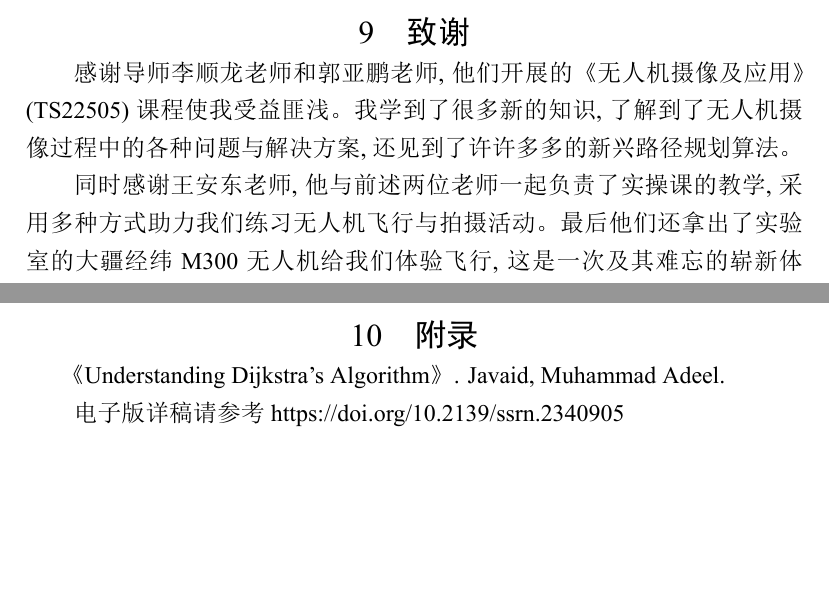
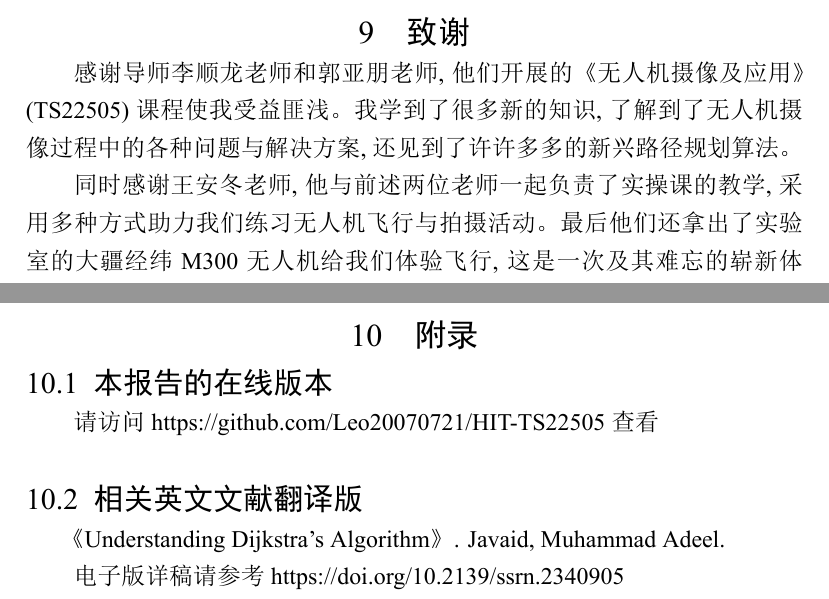
Before and after one commit to Leo20070721/HIT-TS22505, a LaTeX document (Final work's report.tex): two parts of pages 26 and 27 of 32, joined at a grey line, cut so that both start at the same text, the shorter picture padded with empty space. The pictures show the PDF file Final work's report.pdf that the author committed with the source.

Commit message:
2025/10/19 Fin Version

```diff
--- a/Final work's report.tex
+++ b/Final work's report.tex
@@ -62,8 +69,8 @@
 \title{《无人机摄像及应用》结课报告\\航迹规划算法与实现}
 \author[1]{刘宇轩}
 \author[2]{李顺龙}
-\author[2]{郭亚鹏}
-\author[2]{王安东}
+\author[2]{郭亚朋}
+\author[2]{王安冬}
 \author[1]{刘一诺}
 \author[1]{何家震}
 \author[1]{齐露雅}
@@ -747,13 +754,13 @@ IDA*的主要实现过程：
 日期:\qquad 年\qquad 月\qquad 日
 %致谢-------------------------
 \newpage\section{致谢}
-感谢导师李顺龙老师和郭亚鹏老师,
+感谢导师李顺龙老师和郭亚朋老师,
 他们开展的《无人机摄像及应用》(TS22505)课程使我受益匪浅。
 我学到了很多新的知识,
 了解到了无人机摄像过程中的各种问题与解决方案,
 还见到了许许多多的新兴路径规划算法。
 
-同时感谢王安东老师,
+同时感谢王安冬老师,
 他与前述两位老师一起负责了实操课的教学,
 采用多种方式助力我们练习无人机飞行与拍摄活动。
 最后他们还拿出了实验室的大疆经纬M300无人机给我们体验飞行,
@@ -806,6 +813,9 @@ IDA*的主要实现过程：
 
 %附录-------------------------
 \newpage\section{附录}
+\subsection{本报告的在线版本}
+请访问 https://github.com/Leo20070721/HIT-TS22505 查看
+\subsection{相关英文文献翻译版}
 《Understanding Dijkstra's Algorithm》. Javaid, Muhammad Adeel.
 
 电子版详稿请参考 https://doi.org/10.2139/ssrn.2340905
```
Also changed, not shown: Final work's report.pdf, Final work's report.tex (9 more changed lines), 6 other files.
